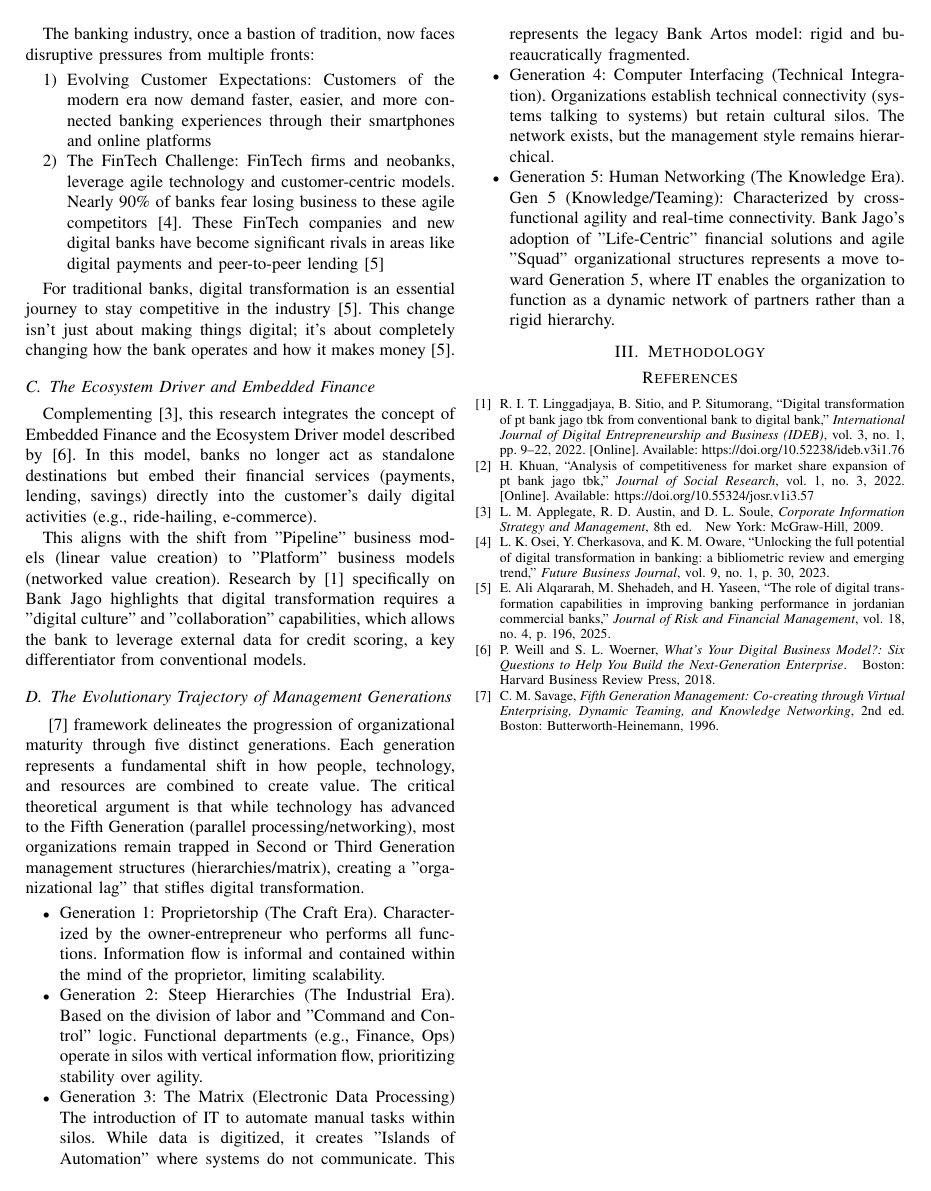
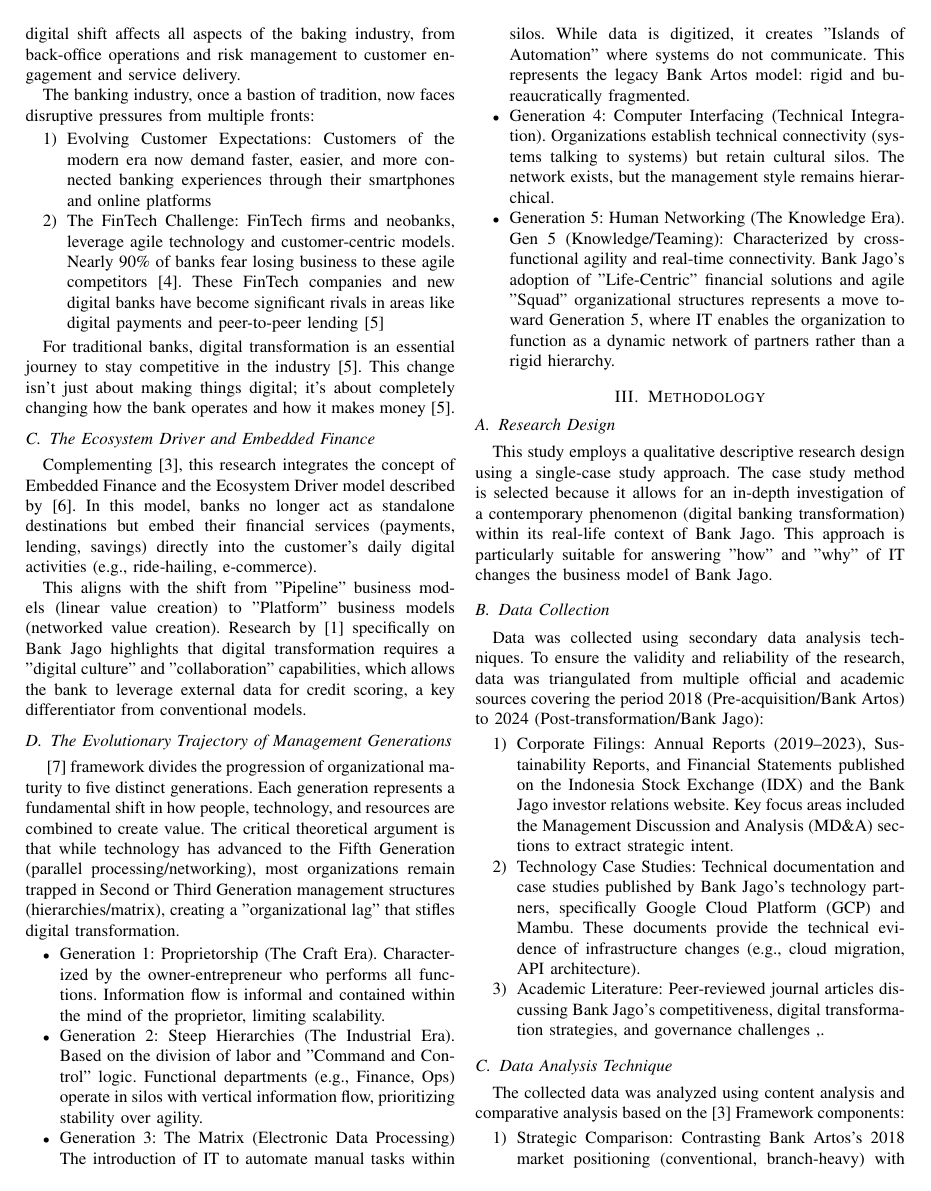
Before and after one commit to jonfelix1/mik-paper, a LaTeX paper (Paper/paper.tex): page 2 of 2 before the commit and page 2 of 3 after it. Compiled offline with pdfLaTeX; a missing font is replaced by an installed copy or a similar font; a LaTeX package or settings file that is missing is left out.

Commit message:
add methodology

```diff
--- a/Paper/paper.tex
+++ b/Paper/paper.tex
@@ -101,7 +101,7 @@
 This aligns with the shift from "Pipeline" business models (linear value creation) to "Platform" business models (networked value creation). Research by \cite{Linggadjaya2022DigitalTransformation} specifically on Bank Jago highlights that digital transformation requires a "digital culture" and "collaboration" capabilities, which allows the bank to leverage external data for credit scoring, a key differentiator from conventional models.
 
 \subsection{The Evolutionary Trajectory of Management Generations}
-\cite{Savage1996} framework delineates the progression of organizational maturity through five distinct generations. Each generation represents a fundamental shift in how people, technology, and resources are combined to create value. The critical theoretical argument is that while technology has advanced to the Fifth Generation (parallel processing/networking), most organizations remain trapped in Second or Third Generation management structures (hierarchies/matrix), creating a "organizational lag" that stifles digital transformation.
+\cite{Savage1996} framework divides the progression of organizational maturity to five distinct generations. Each generation represents a fundamental shift in how people, technology, and resources are combined to create value. The critical theoretical argument is that while technology has advanced to the Fifth Generation (parallel processing/networking), most organizations remain trapped in Second or Third Generation management structures (hierarchies/matrix), creating a "organizational lag" that stifles digital transformation.
 
 \begin{itemize}
 	\item Generation 1: Proprietorship (The Craft Era).
@@ -124,25 +124,35 @@
 
 \section{Methodology}
 
-% This paper uses a qualitative method based on existing literature to examine how Bank Rakyat Indonesia (BRI) has changed its business model through its BRIAPI open banking initiative. The analysis focuses on how open banking influences BRI’s value proposition, key activities, and revenue streams. To strengthen the analysis, the study includes comparative observations with similar initiatives undertaken by other banks.
+\subsection{Research Design}
 
-% \subsection{Data Collection Method}
+This study employs a qualitative descriptive research design using a single-case study approach. The case study method is selected because it allows for an in-depth investigation of a contemporary phenomenon (digital banking transformation) within its real-life context of Bank Jago. This approach is particularly suitable for answering "how" and "why" of IT changes the business model of Bank Jago.
 
-% The study uses only secondary data from publicly accessible documents. The data will be collected from these sources:
+\subsection{Data Collection}
 
-% \begin{enumerate}
-%     \item Academic Literature: Articles published in journals that focus on digital transformation in the banking industry.
-%     \item Financial News: Articles from reliable financial news websites.
-% \end{enumerate}
+Data was collected using secondary data analysis techniques. To ensure the validity and reliability of the research, data was triangulated from multiple official and academic sources covering the period 2018 (Pre-acquisition/Bank Artos) to 2024 (Post-transformation/Bank Jago):
 
-% \subsection{Data Analysis Technique}
 
-% The data was analyzed using two main methods:
+\begin{enumerate}
+	\item Corporate Filings: Annual Reports (2019–2023), Sustainability Reports, and Financial Statements published on the Indonesia Stock Exchange (IDX) and the Bank Jago investor relations website. Key focus areas included the Management Discussion and Analysis (MD\&A) sections to extract strategic intent.
 
-% \begin{enumerate}
-%     \item Descriptive Analysis: This method involved combining information from the different sources to create a comprehensive overview of Jago Bank digital transformation.
-%     \item Comparative Analysis:
-% \end{enumerate}
+	\item Technology Case Studies: Technical documentation and case studies published by Bank Jago’s technology partners, specifically Google Cloud Platform (GCP) and Mambu. These documents provide the technical evidence of infrastructure changes (e.g., cloud migration, API architecture).
+
+	\item Academic Literature: Peer-reviewed journal articles discussing Bank Jago’s competitiveness, digital transformation strategies, and governance challenges ,.
+\end{enumerate}
+
+
+\subsection{Data Analysis Technique}
+
+The collected data was analyzed using content analysis and comparative analysis based on the \cite{Applegate2009} Framework components:
+
+\begin{enumerate}
+	\item     Strategic Comparison: Contrasting Bank Artos’s 2018 market positioning (conventional, branch-heavy) with Bank Jago’s 2024 ecosystem positioning (embedded, branchless).
+
+	\item Capability Assessment: Mapping the shift in IT infrastructure (Legacy Core vs. Cloud Native) and Organizational Structure (Functional vs. Agile Squads).
+
+	\item Economic Logic Evaluation: Comparing key financial ratios—specifically Cost-to-Income Ratio (CIR), Net Interest Margin (NIM), and Customer Acquisition Cost (CAC)—to determine the economic impact of the business model change.
+\end{enumerate}
 
 % ---------- Bibliography ----------
 \bibliographystyle{IEEEtran}
```
Also changed, not shown: Paper/paper.tex (2 more changed lines), 2 other files.
